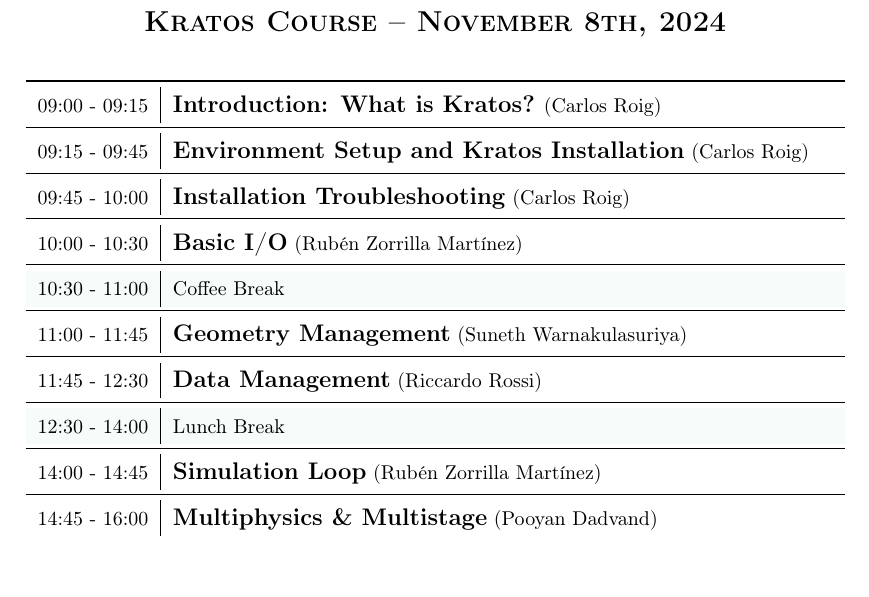
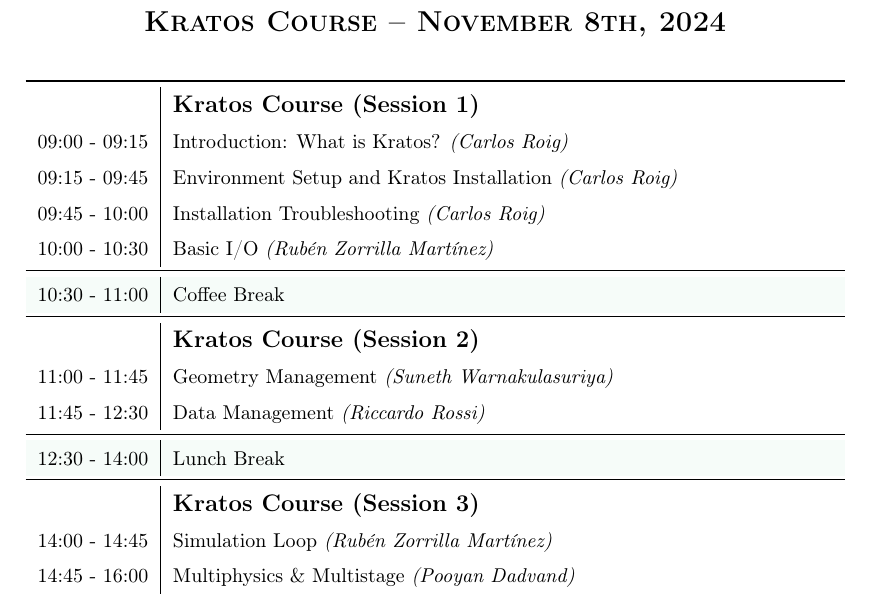
Before and after one commit to ncrescenzio/km2024, a LaTeX document (tex/info.tex): part of page 3 of 4, cut so that both start at the same text, the shorter picture padded with empty space. Compiled offline with pdfLaTeX.

Commit message:
update pdf

```diff
--- a/tex/info.tex
+++ b/tex/info.tex
@@ -111,25 +111,23 @@
       \toprule%\rule{0mm}{5mm}
       % {\large Time} & {\large Description} \\%[1ex]
       % \midrule%\rule{0mm}{5mm}
-      09:00 - 09:15 & {\large \textbf{Introduction: What is Kratos?}} (Carlos Roig) \\%[1ex]
-      \midrule%\rule{0mm}{5mm}
-      09:15 - 09:45 & {\large \textbf{Environment Setup and Kratos Installation}} (Carlos Roig) \\%[1ex]
-      \midrule%\rule{0mm}{5mm}
-      09:45 - 10:00 & {\large \textbf{Installation Troubleshooting}} (Carlos Roig) \\%[1ex]
-      \midrule%\rule{0mm}{5mm}
-      10:00 - 10:30 & {\large \textbf{Basic I/O}} (Rubén Zorrilla Martínez) \\%[1ex]
+                    & {\large \textbf{Kratos Course (Session 1)}} \\%[1ex]
+      09:00 - 09:15 & Introduction: What is Kratos? \textit{(Carlos Roig)} \\%[1ex]
+      09:15 - 09:45 & Environment Setup and Kratos Installation \textit{(Carlos Roig)} \\%[1ex]
+      09:45 - 10:00 & Installation Troubleshooting \textit{(Carlos Roig)} \\%[1ex]
+      10:00 - 10:30 & Basic I/O \textit{(Rubén Zorrilla Martínez)} \\%[1ex]
       \midrule%\rule{0mm}{5mm}
       \rowcolor{SeaGreen3!5!} 10:30 - 11:00 & Coffee Break \\%[1ex]
       \midrule%\rule{0mm}{5mm}
-      11:00 - 11:45 & {\large \textbf{Geometry Management}} (Suneth Warnakulasuriya) \\%[1ex]
-      \midrule%\rule{0mm}{5mm}
-      11:45 - 12:30 & {\large \textbf{Data Management}} (Riccardo Rossi) \\%[1ex]
+                    & {\large \textbf{Kratos Course (Session 2)}} \\%[1ex]
+      11:00 - 11:45 & Geometry Management \textit{(Suneth Warnakulasuriya)} \\%[1ex]
+      11:45 - 12:30 & Data Management \textit{(Riccardo Rossi)} \\%[1ex]
       \midrule%\rule{0mm}{5mm}
       \rowcolor{SeaGreen3!5!} 12:30 - 14:00 & Lunch Break \\%[1ex]
       \midrule%\rule{0mm}{5mm}
-      14:00 - 14:45 & {\large \textbf{Simulation Loop}} (Rubén Zorrilla Martínez) \\%[1ex]
-      \midrule%\rule{0mm}{5mm}
-      14:45 - 16:00 & {\large \textbf{Multiphysics \& Multistage}} (Pooyan Dadvand) \\%[1ex]
+                    & {\large \textbf{Kratos Course (Session 3)}} \\%[1ex]
+      14:00 - 14:45 & Simulation Loop \textit{(Rubén Zorrilla Martínez)} \\%[1ex]
+      14:45 - 16:00 & Multiphysics \& Multistage \textit{(Pooyan Dadvand)} \\%[1ex]
       \midrule%\rule{0mm}{5mm}
       \rowcolor{SeaGreen3!5!} 16:00 - 16:30 & Coffee Break \\%[1ex]
       \midrule%\rule{0mm}{5mm}
```
